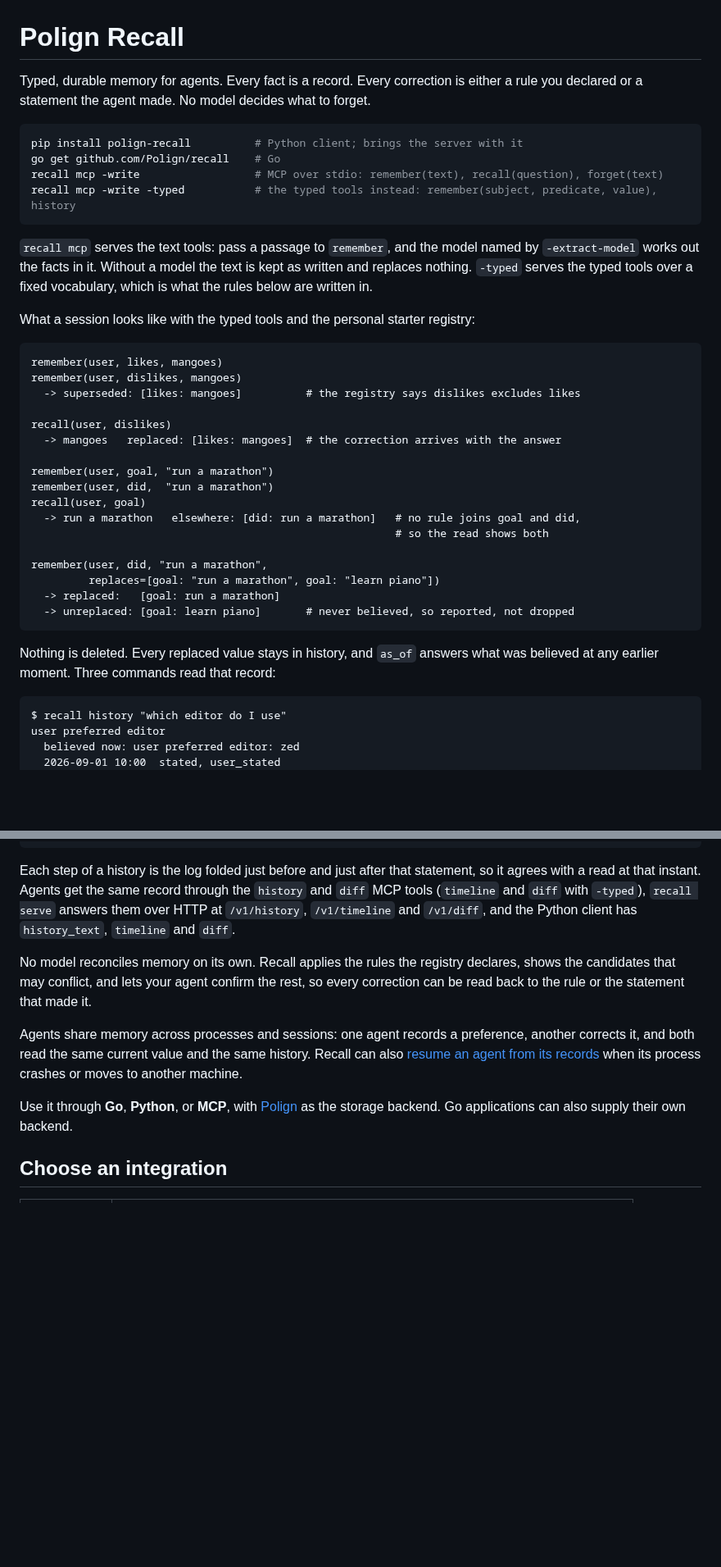
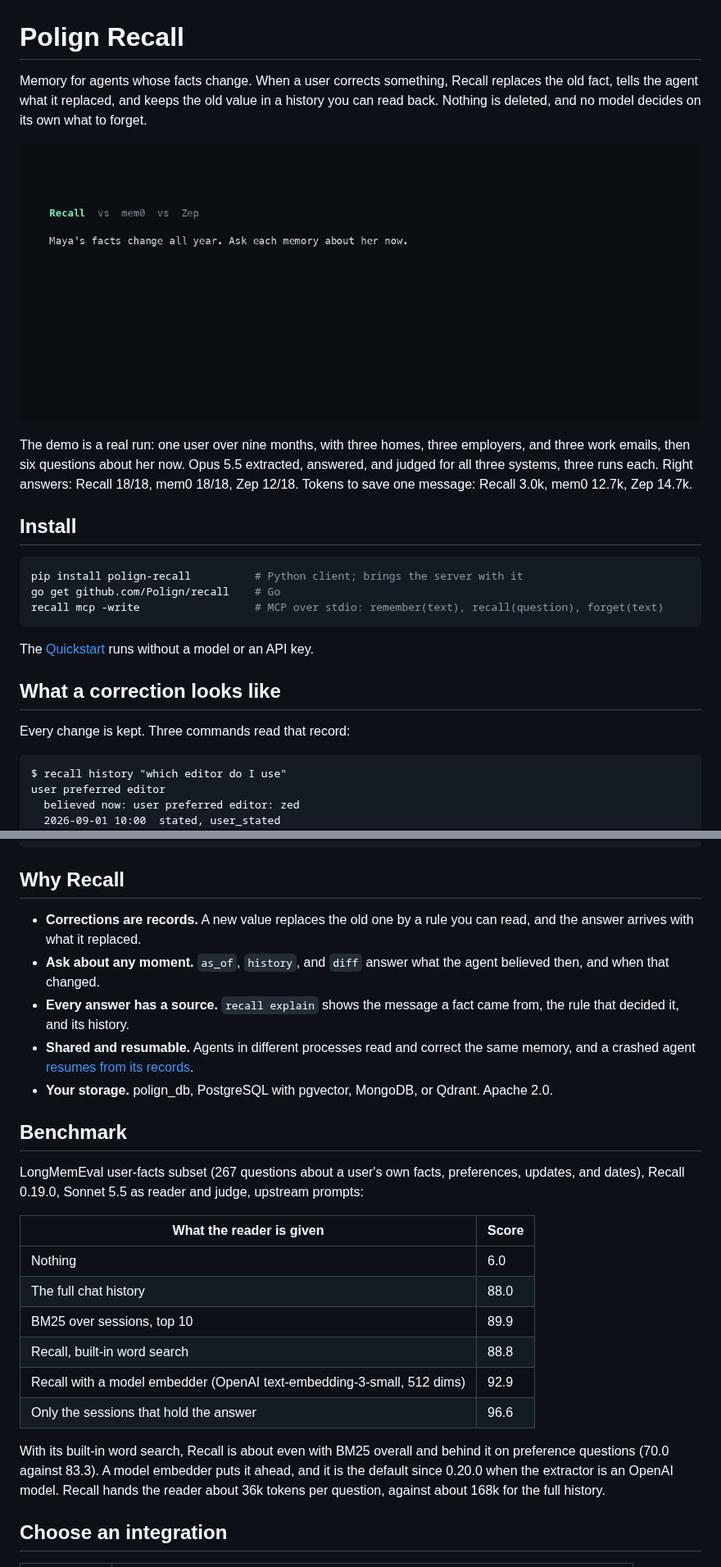
Before and after one commit to Polign/recall, a Markdown page: README.md, 2 parts joined by grey strips. Shown at 82% size. GitHub-like rendering; pictures changed too: docs/demo.gif (added); blank space fills up the shorter version.

Commit message:
README: lead with corrections, demo gif, and the Sonnet 5.5 LongMemEval table
New top section: corrections pitch, the Recall/mem0/Zep demo gif with its
real-run numbers, install, history/ask/diff output, why-Recall bullets, and
the 0.19.0 LongMemEval user-facts table (Sonnet 5.5 reader and judge).
The typed-tools session and record-reading details move under How memory
works. The retired gpt-4o 79.4% paragraph is replaced. Adds a star note
above License.

````diff
--- a/README.md
+++ b/README.md
@@ -1,45 +1,30 @@
 # Polign Recall
 
-Typed, durable memory for agents. Every fact is a record. Every correction is
-either a rule you declared or a statement the agent made. No model decides what
-to forget.
+Memory for agents whose facts change. When a user corrects something, Recall
+replaces the old fact, tells the agent what it replaced, and keeps the old
+value in a history you can read back. Nothing is deleted, and no model decides
+on its own what to forget.
+
+![Recall, mem0 and Zep answering questions about a user whose facts changed over nine months](docs/demo.gif)
+
+The demo is a real run: one user over nine months, with three homes, three
+employers, and three work emails, then six questions about her now. Opus 5.5 extracted, answered, and judged for
+all three systems, three runs each. Right answers: Recall 18/18, mem0 18/18,
+Zep 12/18. Tokens to save one message: Recall 3.0k, mem0 12.7k, Zep 14.7k.
+
+## Install
 
 ```sh
 pip install polign-recall          # Python client; brings the server with it
 go get github.com/Polign/recall    # Go
 recall mcp -write                  # MCP over stdio: remember(text), recall(question), forget(text)
-recall mcp -write -typed           # the typed tools instead: remember(subject, predicate, value), history
 ```
 
-`recall mcp` serves the text tools: pass a passage to `remember`, and the model
-named by `-extract-model` works out the facts in it. Without a model the text is
-kept as written and replaces nothing. `-typed` serves the typed tools over a
-fixed vocabulary, which is what the rules below are written in.
+The [Quickstart](#quickstart) runs without a model or an API key.
 
-What a session looks like with the typed tools and the personal starter registry:
+## What a correction looks like
 
-```text
-remember(user, likes, mangoes)
-remember(user, dislikes, mangoes)
-  -> superseded: [likes: mangoes]          # the registry says dislikes excludes likes
-
-recall(user, dislikes)
-  -> mangoes   replaced: [likes: mangoes]  # the correction arrives with the answer
-
-remember(user, goal, "run a marathon")
-remember(user, did,  "run a marathon")
-recall(user, goal)
-  -> run a marathon   elsewhere: [did: run a marathon]   # no rule joins goal and did,
-                                                         # so the read shows both
-
-remember(user, did, "run a marathon",
-         replaces=[goal: "run a marathon", goal: "learn piano"])
-  -> replaced:   [goal: run a marathon]
-  -> unreplaced: [goal: learn piano]       # never believed, so reported, not dropped
-```
-
-Nothing is deleted. Every replaced value stays in history, and `as_of` answers
-what was believed at any earlier moment. Three commands read that record:
+Every change is kept. Three commands read that record:
 
 ```text
 $ recall history "which editor do I use"
@@ -67,26 +52,39 @@ Changed between 2026-09-15 00:00 and 2026-10-31 00:00:
 + user preferred editor: zed
 ```
 
-Each step of a history is the log folded just before and just after that
-statement, so it agrees with a read at that instant. Agents get the same
-record through the `history` and `diff` MCP tools (`timeline` and `diff` with
-`-typed`), `recall serve` answers them over HTTP at `/v1/history`,
-`/v1/timeline` and `/v1/diff`, and the Python client has `history_text`,
-`timeline` and `diff`.
+## Why Recall
 
-No model reconciles memory on its own. Recall applies the rules the registry
-declares, shows the candidates that may conflict, and lets your agent confirm
-the rest, so every correction can be read back to the rule or the statement
-that made it.
+- **Corrections are records.** A new value replaces the old one by a rule you
+  can read, and the answer arrives with what it replaced.
+- **Ask about any moment.** `as_of`, `history`, and `diff` answer what the
+  agent believed then, and when that changed.
+- **Every answer has a source.** `recall explain` shows the message a fact came
+  from, the rule that decided it, and its history.
+- **Shared and resumable.** Agents in different processes read and correct the
+  same memory, and a crashed agent [resumes from its records](#resuming-an-agent).
+- **Your storage.** polign_db, PostgreSQL with pgvector, MongoDB, or Qdrant.
+  Apache 2.0.
 
-Agents share memory across processes and sessions: one agent records a
-preference, another corrects it, and both read the same current value and the
-same history. Recall can also [resume an agent from its records](#resuming-an-agent)
-when its process crashes or moves to another machine.
+## Benchmark
 
-Use it through **Go**, **Python**, or **MCP**, with
-[Polign](https://github.com/Polign/polign) as the storage backend. Go applications
-can also supply their own backend.
+LongMemEval user-facts subset (267 questions about a user's own facts,
+preferences, updates, and dates), Recall 0.19.0, Sonnet 5.5 as reader and
+judge, upstream prompts:
+
+| What the reader is given | Score |
+| --- | --- |
+| Nothing | 6.0 |
+| The full chat history | 88.0 |
+| BM25 over sessions, top 10 | 89.9 |
+| Recall, built-in word search | 88.8 |
+| Recall with a model embedder (OpenAI text-embedding-3-small, 512 dims) | 92.9 |
+| Only the sessions that hold the answer | 96.6 |
+
+With its built-in word search, Recall is about even with BM25 overall and
+behind it on preference questions (70.0 against 83.3). A model embedder puts it
+ahead, and it is the default since 0.20.0 when the extractor is an OpenAI
+model. Recall hands the reader about 36k tokens per question, against about
+168k for the full history.
 
 ## Choose an integration
 
````
Also changed, not shown: other parts of README.md (+48 -3 lines).
